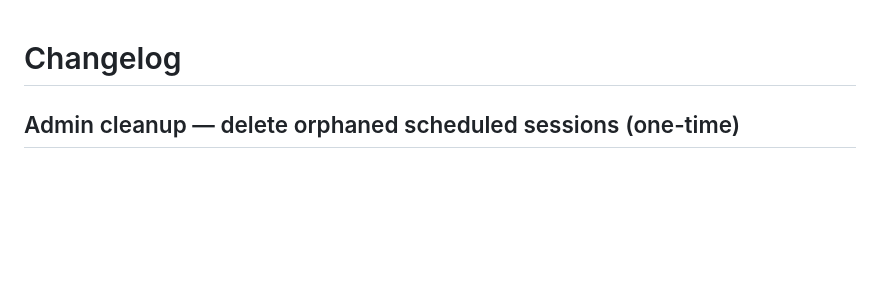
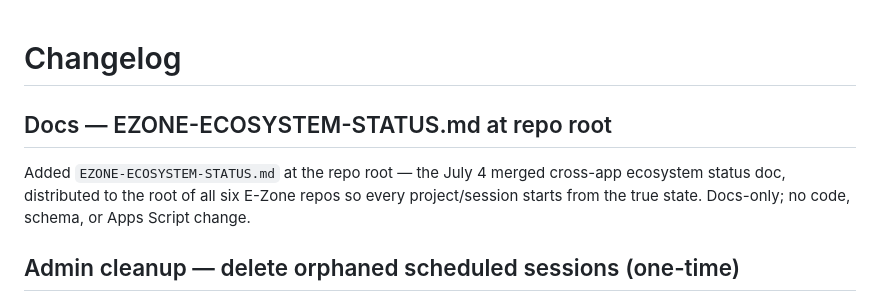
Before and after one commit to sandrabrayer/ezone-therapists, a Markdown page: CHANGELOG.md, the part around the change. Drawn GitHub-style; blank space fills up the shorter version.

```diff
--- a/CHANGELOG.md
+++ b/CHANGELOG.md
@@ -1,4 +1,8 @@
 # Changelog
+
+## Docs — EZONE-ECOSYSTEM-STATUS.md at repo root
+
+Added `EZONE-ECOSYSTEM-STATUS.md` at the repo root — the July 4 merged cross-app ecosystem status doc, distributed to the root of all six E-Zone repos so every project/session starts from the true state. Docs-only; no code, schema, or Apps Script change.
 
 ## Admin cleanup — delete orphaned scheduled sessions (one-time)
 
```
Also changed, not shown: EZONE-ECOSYSTEM-STATUS.md (added, +124 -0 lines).
